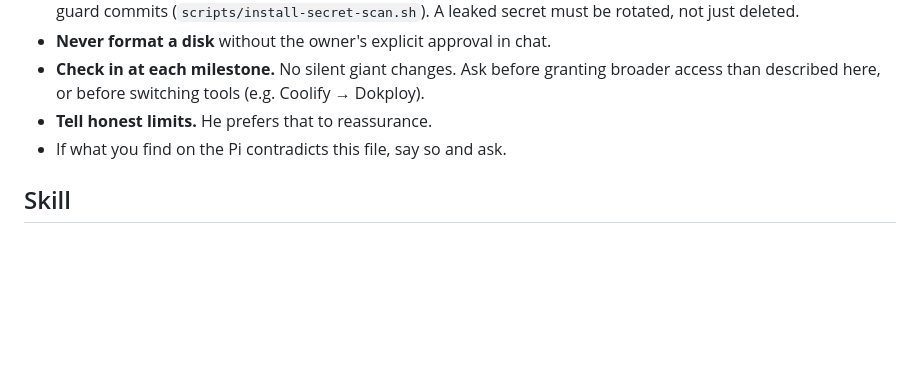
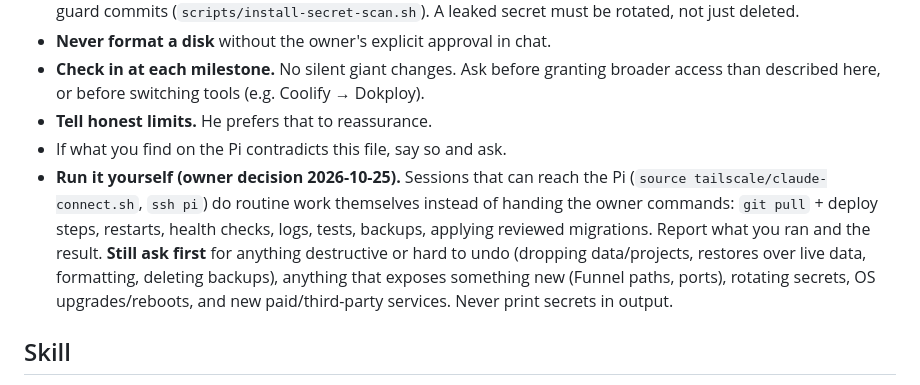
Before and after one commit to kushagra486/raspberrypi-dashboard-server, a Markdown page: CLAUDE.md, the part around the change. Drawn GitHub-style; blank space fills up the shorter version.

Commit message:
Owner decision: Claude sessions run routine Pi work themselves; ask first for risky actions
Co-Authored-By: Claude Opus 5.5 <noreply@anthropic.com>
Claude-Session: https://claude.ai/code/session_01S8FPxeaavm6gEyBwaeyxDJ

```diff
--- a/CLAUDE.md
+++ b/CLAUDE.md
@@ -16,6 +16,14 @@ projects never pause (replacing Supabase cloud free tier). If you are running
   broader access than described here, or before switching tools (e.g. Coolify → Dokploy).
 - **Tell honest limits.** He prefers that to reassurance.
 - If what you find on the Pi contradicts this file, say so and ask.
+- **Run it yourself (owner decision 2026-10-25).** Sessions that can reach the Pi
+  (`source tailscale/claude-connect.sh`, `ssh pi`) do routine work themselves instead of
+  handing the owner commands: `git pull` + deploy steps, restarts, health checks, logs,
+  tests, backups, applying reviewed migrations. Report what you ran and the result.
+  **Still ask first** for anything destructive or hard to undo (dropping data/projects,
+  restores over live data, formatting, deleting backups), anything that exposes something
+  new (Funnel paths, ports), rotating secrets, OS upgrades/reboots, and new paid/third-party
+  services. Never print secrets in output.
 
 ## Skill
 
```
Also changed, not shown: 1 other file.
